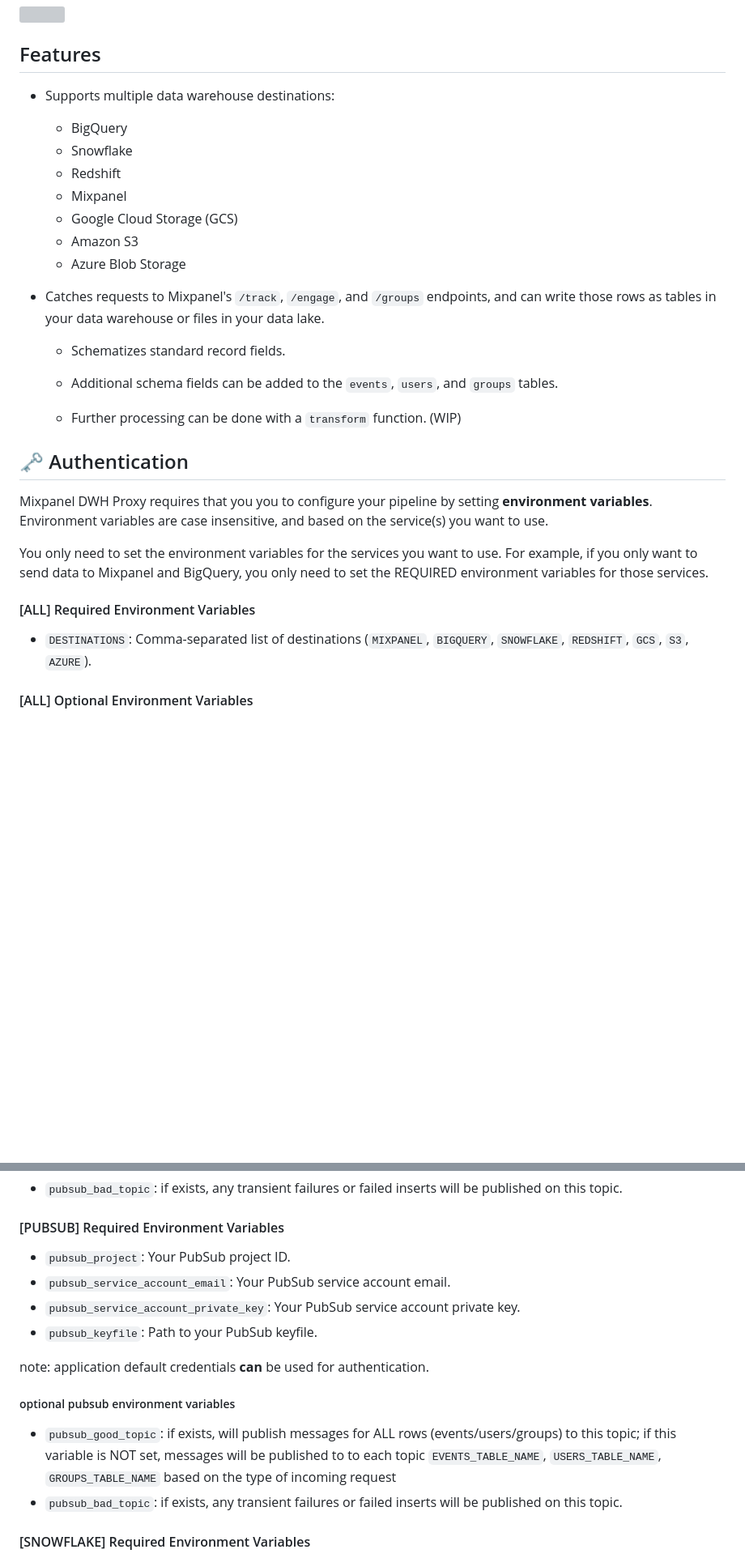
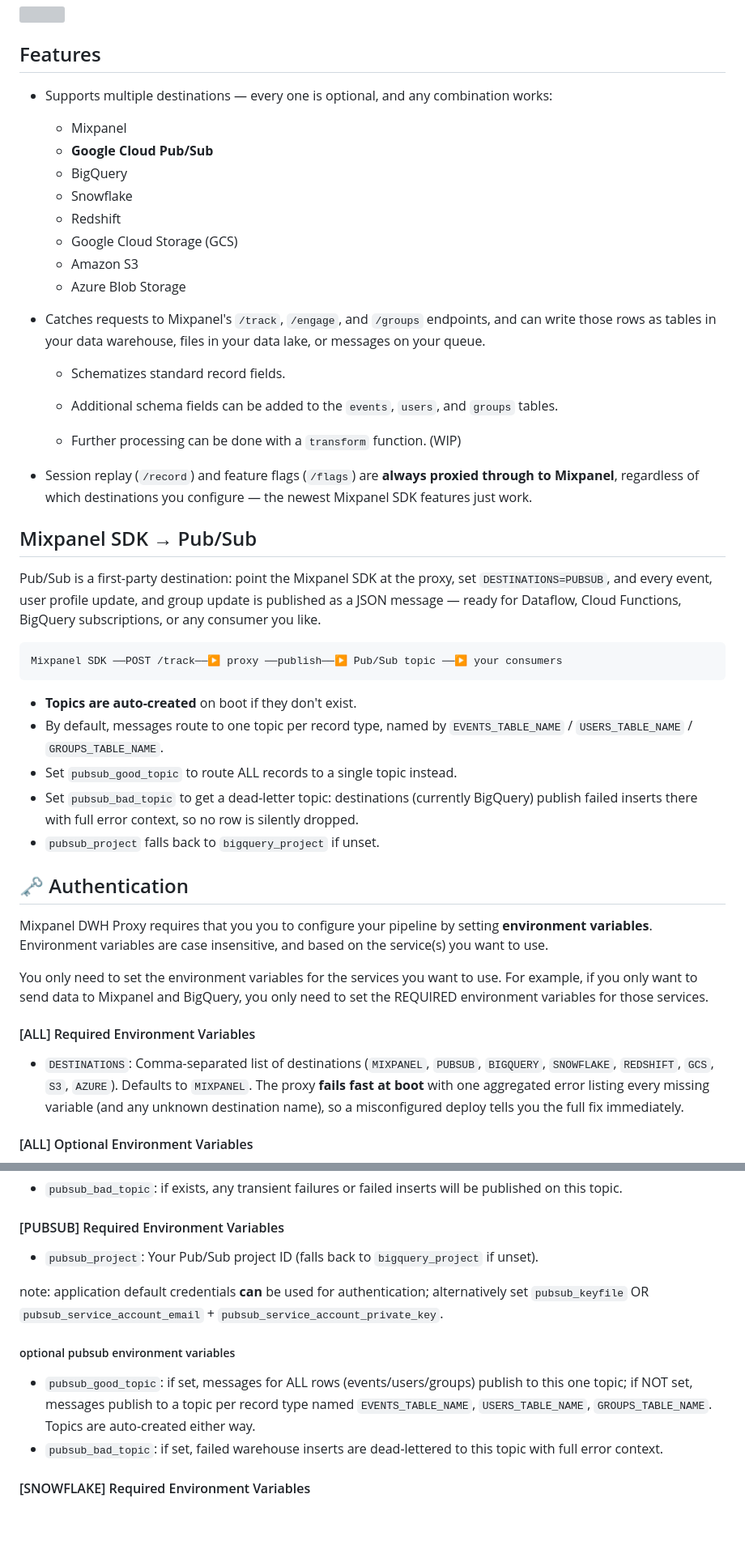
Before and after one commit to ak--47/mixpanel-dwh-proxy, a Markdown page: README.md, 2 parts joined by grey strips. Shown at 81% size. GitHub-like rendering; blank space fills up the shorter version; grey boxes are pictures that could not be loaded.

````diff
--- a/README.md
+++ b/README.md
@@ -28,22 +29,39 @@ This is a free alternative to Mixpanel's paid [Data Pipelines](https://mixpanel.
 
 
 ## Features
-- Supports multiple data warehouse destinations:
+- Supports multiple destinations — every one is optional, and any combination works:
+  - Mixpanel
+  - **Google Cloud Pub/Sub**
   - BigQuery
   - Snowflake
   - Redshift
-  - Mixpanel
   - Google Cloud Storage (GCS)
   - Amazon S3
   - Azure Blob Storage
 
-- Catches requests to Mixpanel's `/track`, `/engage`, and `/groups` endpoints, and can write those rows as tables in your data warehouse or files in your data lake.
+- Catches requests to Mixpanel's `/track`, `/engage`, and `/groups` endpoints, and can write those rows as tables in your data warehouse, files in your data lake, or messages on your queue.
 
 	- Schematizes standard record fields.
 
 	- Additional schema fields can be added to the `events`, `users`, and `groups` tables.
 
 	- Further processing can be done with a `transform` function. (WIP)
+
+- Session replay (`/record`) and feature flags (`/flags`) are **always proxied through to Mixpanel**, regardless of which destinations you configure — the newest Mixpanel SDK features just work.
+
+## Mixpanel SDK → Pub/Sub
+
+Pub/Sub is a first-party destination: point the Mixpanel SDK at the proxy, set `DESTINATIONS=PUBSUB`, and every event, user profile update, and group update is published as a JSON message — ready for Dataflow, Cloud Functions, BigQuery subscriptions, or any consumer you like.
+
+```
+Mixpanel SDK ──POST /track──▶ proxy ──publish──▶ Pub/Sub topic ──▶ your consumers
+```
+
+- **Topics are auto-created** on boot if they don't exist.
+- By default, messages route to one topic per record type, named by `EVENTS_TABLE_NAME` / `USERS_TABLE_NAME` / `GROUPS_TABLE_NAME`.
+- Set `pubsub_good_topic` to route ALL records to a single topic instead.
+- Set `pubsub_bad_topic` to get a dead-letter topic: destinations (currently BigQuery) publish failed inserts there with full error context, so no row is silently dropped.
+- `pubsub_project` falls back to `bigquery_project` if unset.
 
 ## 🗝 Authentication
 Mixpanel DWH Proxy requires that you you to configure your pipeline by setting **environment variables**. Environment variables are case insensitive, and based on the service(s) you want to use.
@@ -53,7 +71,7 @@ You only need to set the environment variables for the services you want to use.
 
 #### [ALL] Required Environment Variables
 
-- `DESTINATIONS`: Comma-separated list of destinations (`MIXPANEL`, `BIGQUERY`, `SNOWFLAKE`, `REDSHIFT`, `GCS`, `S3`, `AZURE`).
+- `DESTINATIONS`: Comma-separated list of destinations (`MIXPANEL`, `PUBSUB`, `BIGQUERY`, `SNOWFLAKE`, `REDSHIFT`, `GCS`, `S3`, `AZURE`). Defaults to `MIXPANEL`. The proxy **fails fast at boot** with one aggregated error listing every missing variable (and any unknown destination name), so a misconfigured deploy tells you the full fix immediately.
 
 #### [ALL] Optional Environment Variables
 - `PORT`: The port the server will listen on (default: `8080`).
@@ -77,16 +95,13 @@ note: application default credentials **can** be used for authentication.
 - `pubsub_bad_topic`: if exists, any transient failures or failed inserts will be published on this topic.
 
 #### [PUBSUB] Required Environment Variables
-- `pubsub_project`: Your PubSub project ID.
-- `pubsub_service_account_email`: Your PubSub service account email.
-- `pubsub_service_account_private_key`: Your PubSub service account private key.
-- `pubsub_keyfile`: Path to your PubSub keyfile.
+- `pubsub_project`: Your Pub/Sub project ID (falls back to `bigquery_project` if unset).
 
-note: application default credentials **can** be used for authentication.
+note: application default credentials **can** be used for authentication; alternatively set `pubsub_keyfile` OR `pubsub_service_account_email` + `pubsub_service_account_private_key`.
 
 ##### optional pubsub environment variables
-- `pubsub_good_topic`: if exists, will publish messages for ALL rows (events/users/groups) to this topic; if this variable is NOT set, messages will be published to to each topic `EVENTS_TABLE_NAME`, `USERS_TABLE_NAME`, `GROUPS_TABLE_NAME`  based on the type of incoming request
-- `pubsub_bad_topic`: if exists, any transient failures or failed inserts will be published on this topic.
+- `pubsub_good_topic`: if set, messages for ALL rows (events/users/groups) publish to this one topic; if NOT set, messages publish to a topic per record type named `EVENTS_TABLE_NAME`, `USERS_TABLE_NAME`, `GROUPS_TABLE_NAME`. Topics are auto-created either way.
+- `pubsub_bad_topic`: if set, failed warehouse inserts are dead-lettered to this topic with full error context.
 
 
 
````
Also changed, not shown: other parts of README.md (+15 -2 lines), CLAUDE.md (added, +89 -0 lines).
